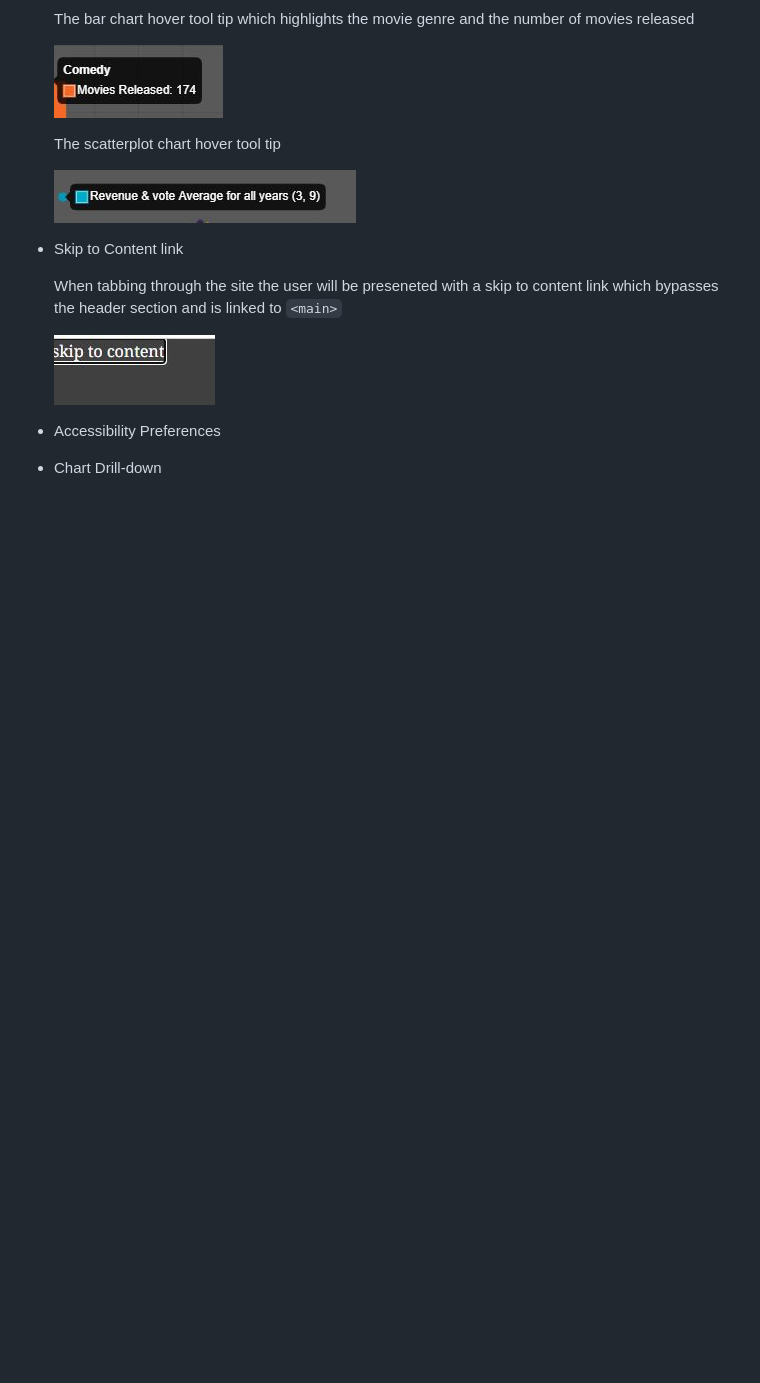
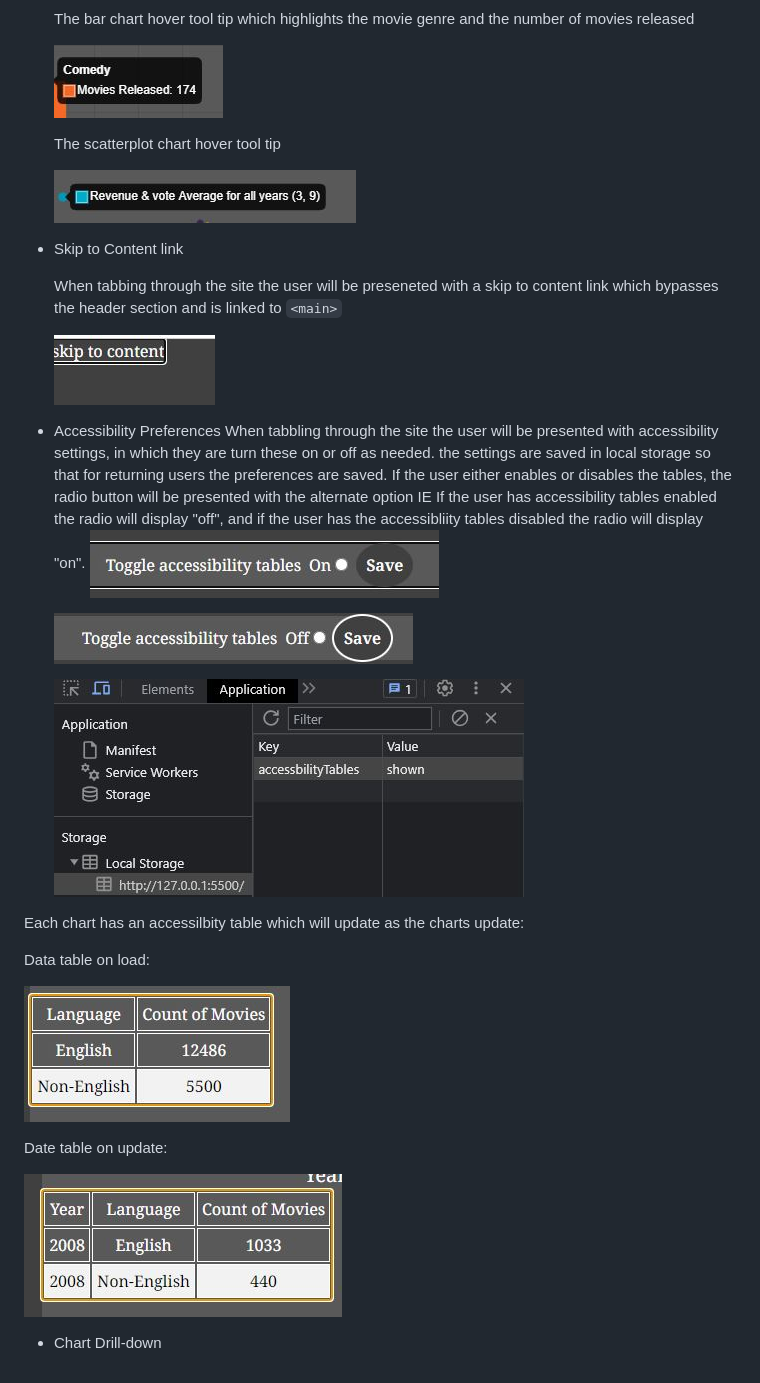
Before and after one commit to Shane-Donlon/pp2-data-vis, a Markdown page: README.md, the part around the change. Drawn GitHub-style; blank space fills up the shorter version.

Commit message:
ReadMe update: accessibility preferences

```diff
--- a/README.md
+++ b/README.md
@@ -79,5 +79,26 @@ https://github.com/Shane-Donlon/pp2-data-vis/assets/130906067/dd781308-8cf7-4057
 
   ![Skip to content link](assets/documentation/skipLink.jpg)
 - Accessibility Preferences
+When tabbling through the site the user will be presented with accessibility settings, in which they are turn these on or off as needed.
+the settings are saved in local storage so that for returning users the preferences are saved.
+If the user either enables or disables the tables, the radio button will be presented with the alternate option
+IE If the user has accessibility tables enabled the radio will display "off", and if the user has the accessibliity tables disabled the radio will display "on".
+  ![Enable Accessibility Tables](assets/documentation/a11yTabOn.jpg)
 
+
+  ![Disable Accessibility Tables](assets/documentation/a11yTabOff.jpg)
+
+  ![Chome Development Tools local storage](assets/documentation/localStorage.jpg)
+
+ Each chart has an accessilbity table which will update as the charts update:
+
+  Data table on load:
+
+
+  ![Data table on load](assets/documentation/languagePieTable.jpg)
+
+  Date table on update:
+
+
+  ![Data table when updated](assets/documentation/languagePieTableUpdate.jpg)
 - Chart Drill-down
```
